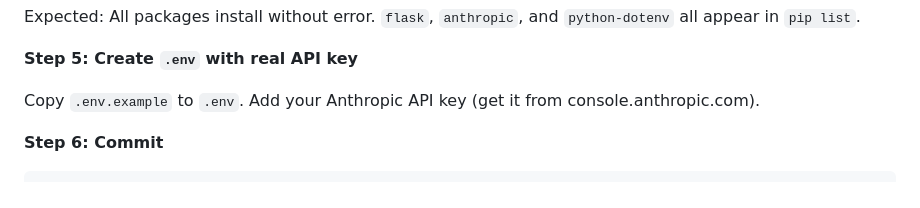
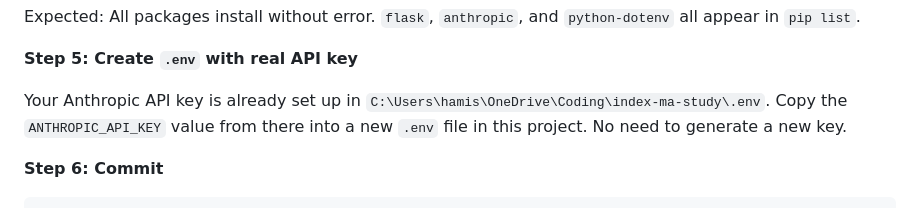
Before and after one commit to Hamishfrob/theres-a-song-for-that, a Markdown page: docs/plans/2026-05-29-implementation-plan.md, the part around the change. Rendered like a GitHub page.

Commit message:
docs: update plan with API key source note

```diff
--- a/docs/plans/2026-05-29-implementation-plan.md
+++ b/docs/plans/2026-05-29-implementation-plan.md
@@ -54,7 +54,7 @@ Expected: All packages install without error. `flask`, `anthropic`, and `python-
 
 **Step 5: Create `.env` with real API key**
 
-Copy `.env.example` to `.env`. Add your Anthropic API key (get it from console.anthropic.com).
+Your Anthropic API key is already set up in `C:\Users\hamis\OneDrive\Coding\index-ma-study\.env`. Copy the `ANTHROPIC_API_KEY` value from there into a new `.env` file in this project. No need to generate a new key.
 
 **Step 6: Commit**
 
```
